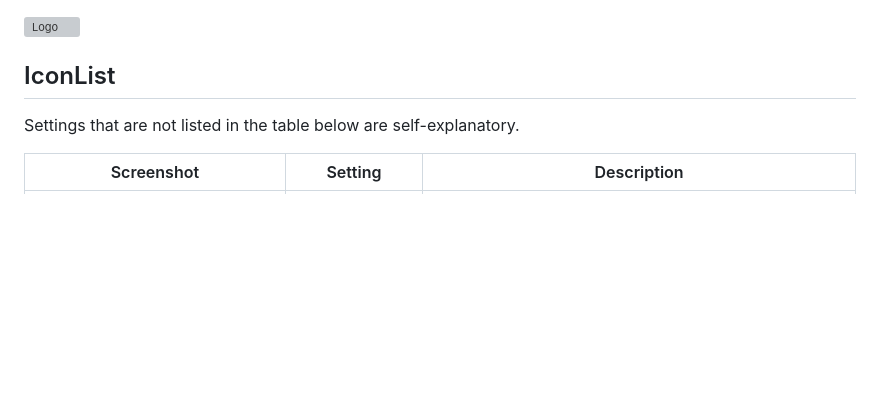
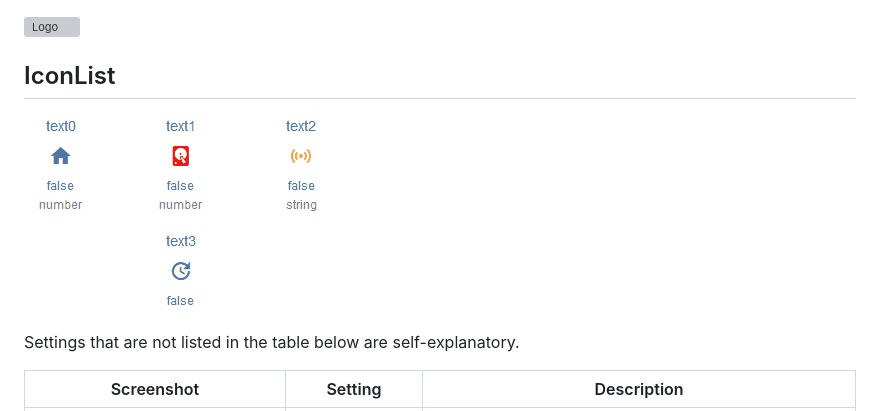
Before and after one commit to Scrounger/ioBroker.vis-materialdesign, a Markdown page: README.md, the part around the change. GitHub-like rendering; pictures changed too: doc/en/media/iconList.gif (added); blank space fills up the shorter version; grey boxes are pictures that could not be loaded.

```diff
--- a/README.md
+++ b/README.md
@@ -73,6 +73,8 @@ not working at the moment, needs to be implemneted by app, see https://github.co
 ![Logo](doc/en/media/list.gif)
 
 ## IconList
+
+![Logo](doc/en/media/iconList.gif)
 
 Settings that are not listed in the table below are self-explanatory.
 
```
Also changed, not shown: 2 other files.
